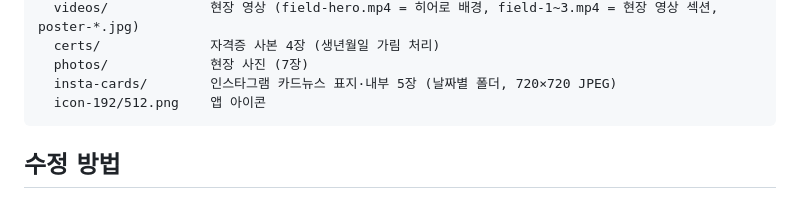
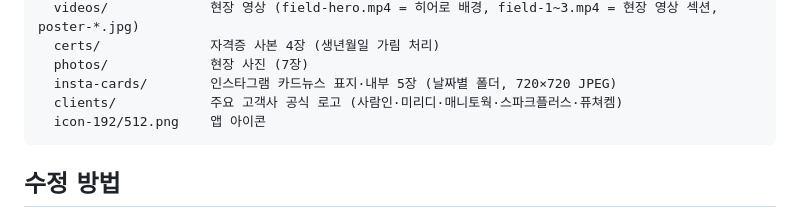
Before and after one commit to koreaecoclean/koreaecoclean.github.io, a Markdown page: README.md, the part around the change. GitHub-like rendering.

Commit message:
함께해 온 주요 고객사(#clients) 섹션 추가 — 공식 홈페이지에서 확인한 로고 5종 로컬 저장

````diff
--- a/README.md
+++ b/README.md
@@ -25,6 +25,7 @@ assets/
   certs/              자격증 사본 4장 (생년월일 가림 처리)
   photos/             현장 사진 (7장)
   insta-cards/        인스타그램 카드뉴스 표지·내부 5장 (날짜별 폴더, 720×720 JPEG)
+  clients/            주요 고객사 공식 로고 (사람인·미리디·매니토웍·스파크플러스·퓨쳐켐)
   icon-192/512.png    앱 아이콘
 ```
 
````
Also changed, not shown: assets/clients/futurechem.jpg (added), assets/clients/miridih.png (added), assets/clients/saramin.png (added), 4 other files.
